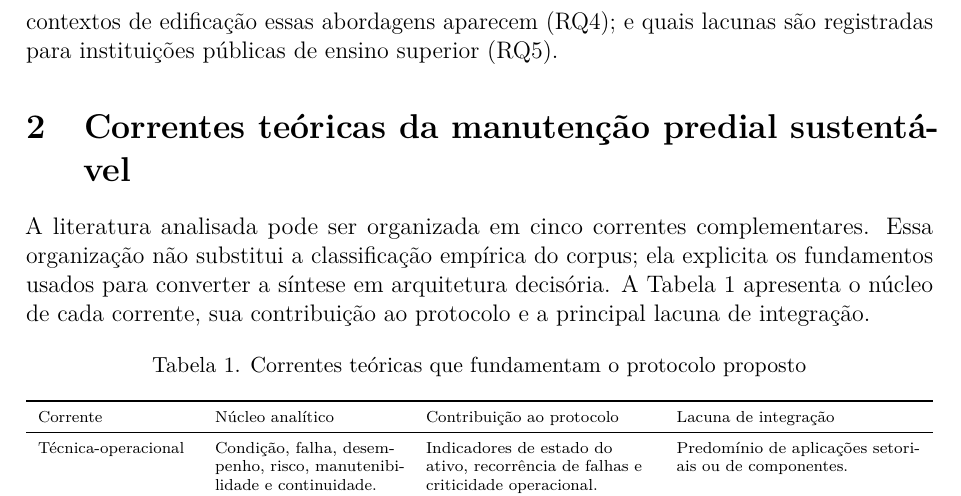
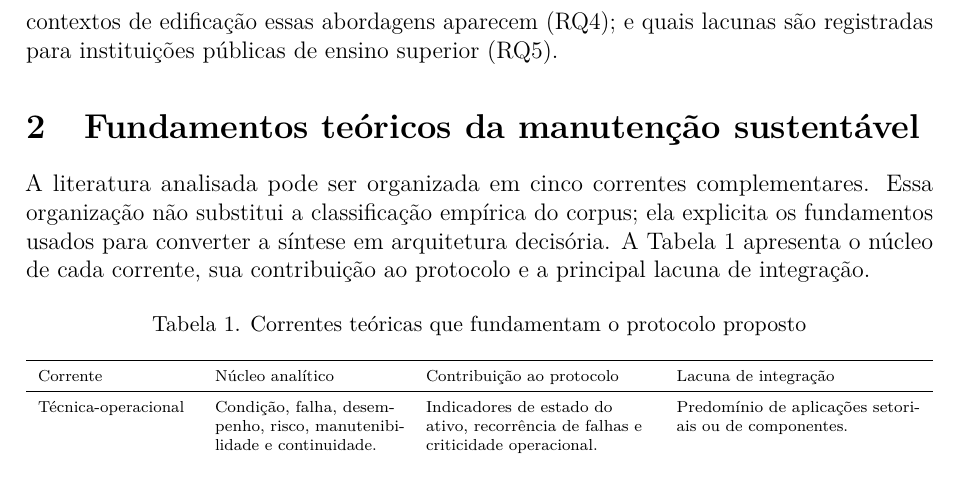
Before and after one commit to adinailson88/NOVA-revisao-bibliografica, a LaTeX document (latex-artigo/main.tex, which reads latex-artigo/sections/02_revisao.tex): part of page 3 of 31, cut so that both start at the same text. Compiled offline with pdfLaTeX.

Commit message:
Ajusta título da seção teórica

```diff
--- a/latex-artigo/sections/02_revisao.tex
+++ b/latex-artigo/sections/02_revisao.tex
@@ -1,4 +1,4 @@
-\section{Correntes teóricas da manutenção predial sustentável}
+\section{Fundamentos teóricos da manutenção sustentável}
 \label{sec:revisao}
 
 A literatura analisada pode ser organizada em cinco correntes complementares. Essa organização não substitui a classificação empírica do corpus; ela explicita os fundamentos usados para converter a síntese em arquitetura decisória. A Tabela~\ref{tab:correntesteoricas} apresenta o núcleo de cada corrente, sua contribuição ao protocolo e a principal lacuna de integração.
```
